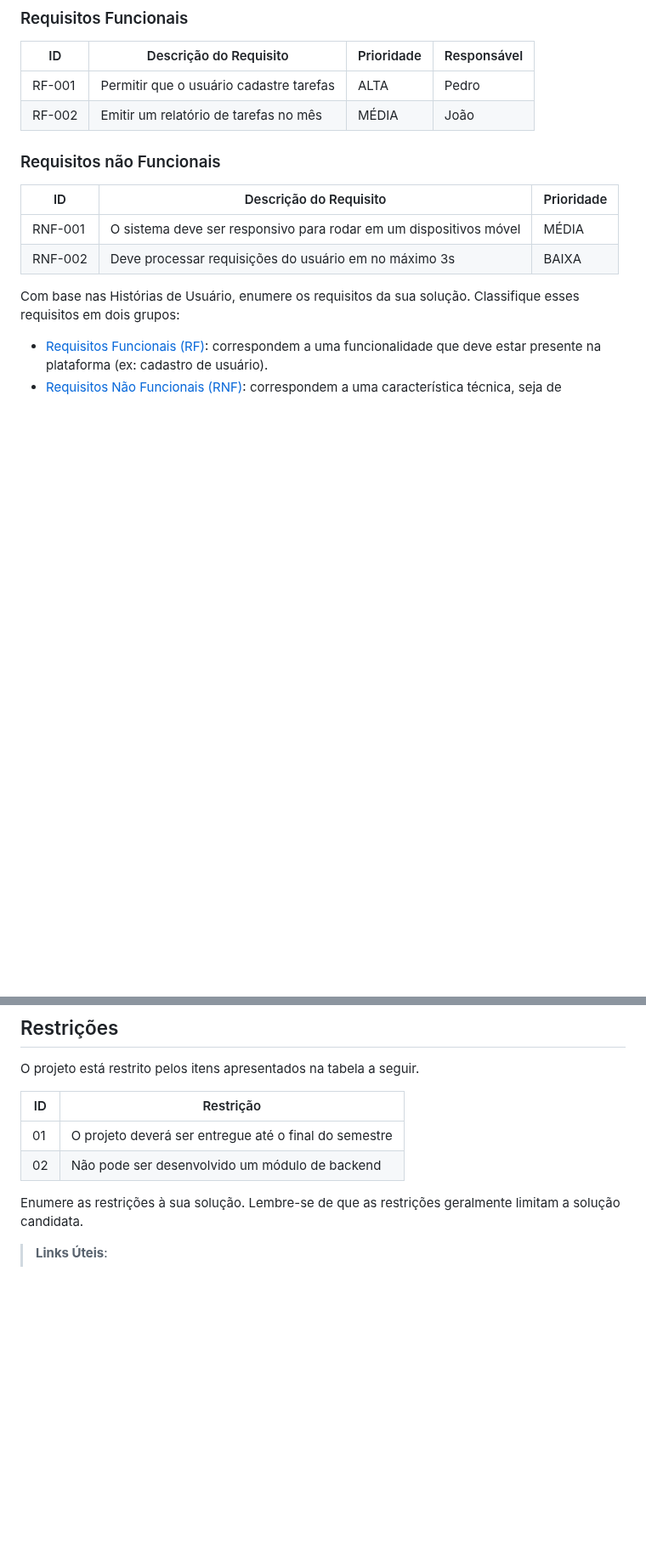
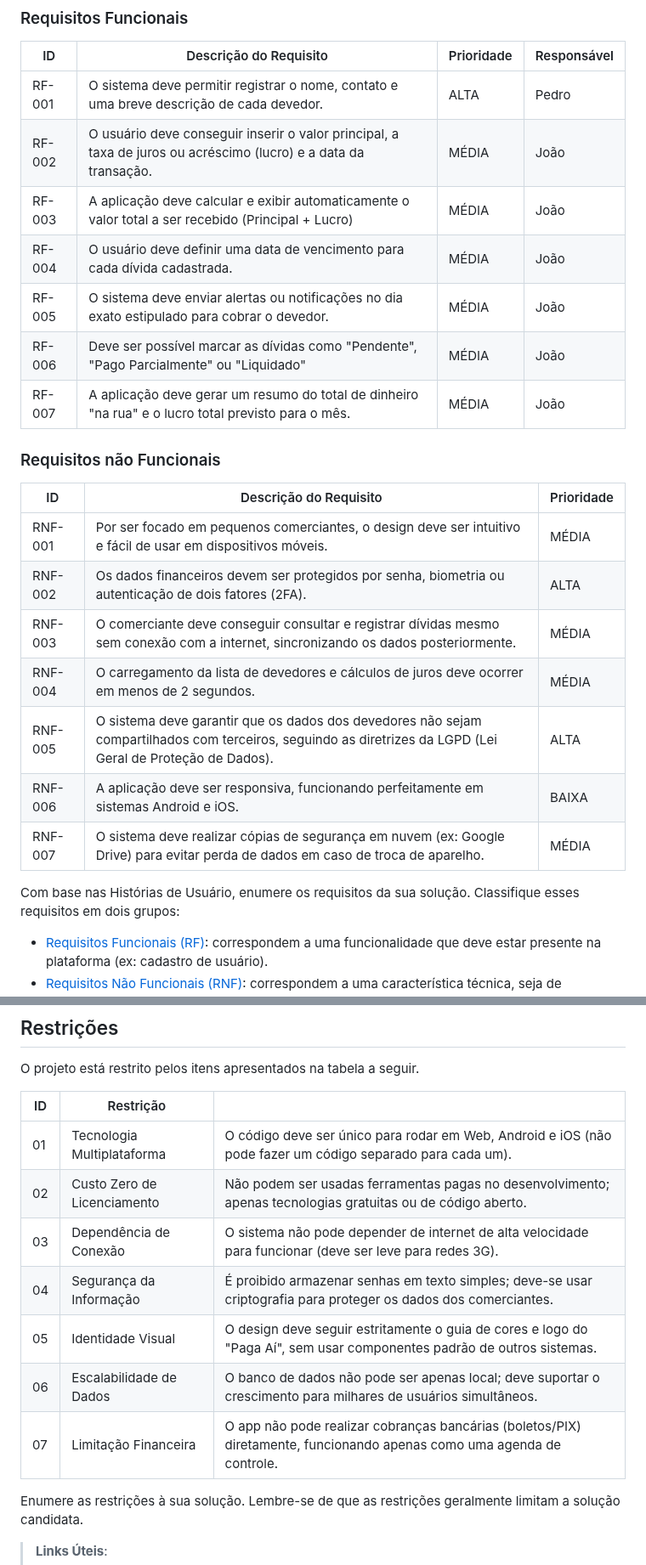
Before and after one commit to ICEI-PUC-Minas-PMV-ADS/pmv-ads-2026-1-e4-proj-infra-t3-paga-ai, a Markdown page: docs/02-Especificação do Projeto.md, 2 parts joined by grey strips. Shown at 85% size. GitHub-like rendering; blank space fills up the shorter version.

Commit message:
docs: define requisitos técnicos e restrições do projeto Paga Aí
Enumeração de 7 Requisitos Funcionais (Cadastro, Cálculos, Alertas).
Enumeração de 7 Requisitos Não Funcionais (Segurança, Offline, Multiplataforma).
Definição de 7 Restrições de projeto (Tecnologia, Custos, Escopo).

```diff
--- a/docs/02-Especificação do Projeto.md
+++ b/docs/02-Especificação do Projeto.md
@@ -50,15 +50,25 @@ As tabelas que se seguem apresentam os requisitos funcionais e não funcionais q
 
 |ID    | Descrição do Requisito  | Prioridade | Responsável |
 |------|-----------------------------------------|----|----|
-|RF-001| Permitir que o usuário cadastre tarefas | ALTA | Pedro |
-|RF-002| Emitir um relatório de tarefas no mês   | MÉDIA | João |
+|RF-001| O sistema deve permitir registrar o nome, contato e uma breve descrição de cada devedor.  | ALTA | Pedro |
+|RF-002| O usuário deve conseguir inserir o valor principal, a taxa de juros ou acréscimo (lucro) e a data da transação.   | MÉDIA | João |
+|RF-003| A aplicação deve calcular e exibir automaticamente o valor total a ser recebido (Principal + Lucro)   | MÉDIA | João |
+|RF-004| O usuário deve definir uma data de vencimento para cada dívida cadastrada.   | MÉDIA | João |
+|RF-005| O sistema deve enviar alertas ou notificações no dia exato estipulado para cobrar o devedor.   | MÉDIA | João |
+|RF-006| Deve ser possível marcar as dívidas como "Pendente", "Pago Parcialmente" ou "Liquidado"   | MÉDIA | João |
+|RF-007| A aplicação deve gerar um resumo do total de dinheiro "na rua" e o lucro total previsto para o mês.   | MÉDIA | João |
 
 ### Requisitos não Funcionais
 
 |ID     | Descrição do Requisito  |Prioridade |
 |-------|-------------------------|----|
-|RNF-001| O sistema deve ser responsivo para rodar em um dispositivos móvel | MÉDIA |
-|RNF-002| Deve processar requisições do usuário em no máximo 3s |  BAIXA |
+|RNF-001| Por ser focado em pequenos comerciantes, o design deve ser intuitivo e fácil de usar em dispositivos móveis. | MÉDIA |
+|RNF-002| Os dados financeiros devem ser protegidos por senha, biometria ou autenticação de dois fatores (2FA). |  ALTA |
+|RNF-003| O comerciante deve conseguir consultar e registrar dívidas mesmo sem conexão com a internet, sincronizando os dados posteriormente. |  MÉDIA |
+|RNF-004| O carregamento da lista de devedores e cálculos de juros deve ocorrer em menos de 2 segundos. |  MÉDIA |
+|RNF-005| O sistema deve garantir que os dados dos devedores não sejam compartilhados com terceiros, seguindo as diretrizes da LGPD (Lei Geral de Proteção de Dados). |  ALTA |
+|RNF-006| A aplicação deve ser responsiva, funcionando perfeitamente em sistemas Android e iOS. |  BAIXA |
+|RNF-007| O sistema deve realizar cópias de segurança em nuvem (ex: Google Drive) para evitar perda de dados em caso de troca de aparelho. |  MÉDIA |
 
 Com base nas Histórias de Usuário, enumere os requisitos da sua solução. Classifique esses requisitos em dois grupos:
 
@@ -79,10 +89,15 @@ todos os aspectos capturados nas Histórias de Usuário foram cobertos.
 
 O projeto está restrito pelos itens apresentados na tabela a seguir.
 
-|ID| Restrição                                             |
-|--|-------------------------------------------------------|
-|01| O projeto deverá ser entregue até o final do semestre |
-|02| Não pode ser desenvolvido um módulo de backend        |
+|ID| Restrição                                             |                                                                                       |
+|--|-------------------------------------------------------|---------------------------------------------------------------------------------------|
+|01| Tecnologia Multiplataforma       | O código deve ser único para rodar em Web, Android e iOS (não pode fazer um código separado para cada um). |
+|02| Custo Zero de Licenciamento       | Não podem ser usadas ferramentas pagas no desenvolvimento; apenas tecnologias gratuitas ou de código aberto. |
+|03| Dependência de Conexão        | O sistema não pode depender de internet de alta velocidade para funcionar (deve ser leve para redes 3G). |
+|04| Segurança da Informação        | É proibido armazenar senhas em texto simples; deve-se usar criptografia para proteger os dados dos comerciantes. |
+|05| Identidade Visual        | O design deve seguir estritamente o guia de cores e logo do "Paga Aí", sem usar componentes padrão de outros sistemas. |
+|06| Escalabilidade de Dados        | O banco de dados não pode ser apenas local; deve suportar o crescimento para milhares de usuários simultâneos. |
+|07| Limitação Financeira        | O app não pode realizar cobranças bancárias (boletos/PIX) diretamente, funcionando apenas como uma agenda de controle. |
 
 Enumere as restrições à sua solução. Lembre-se de que as restrições geralmente limitam a solução candidata.
 
```
